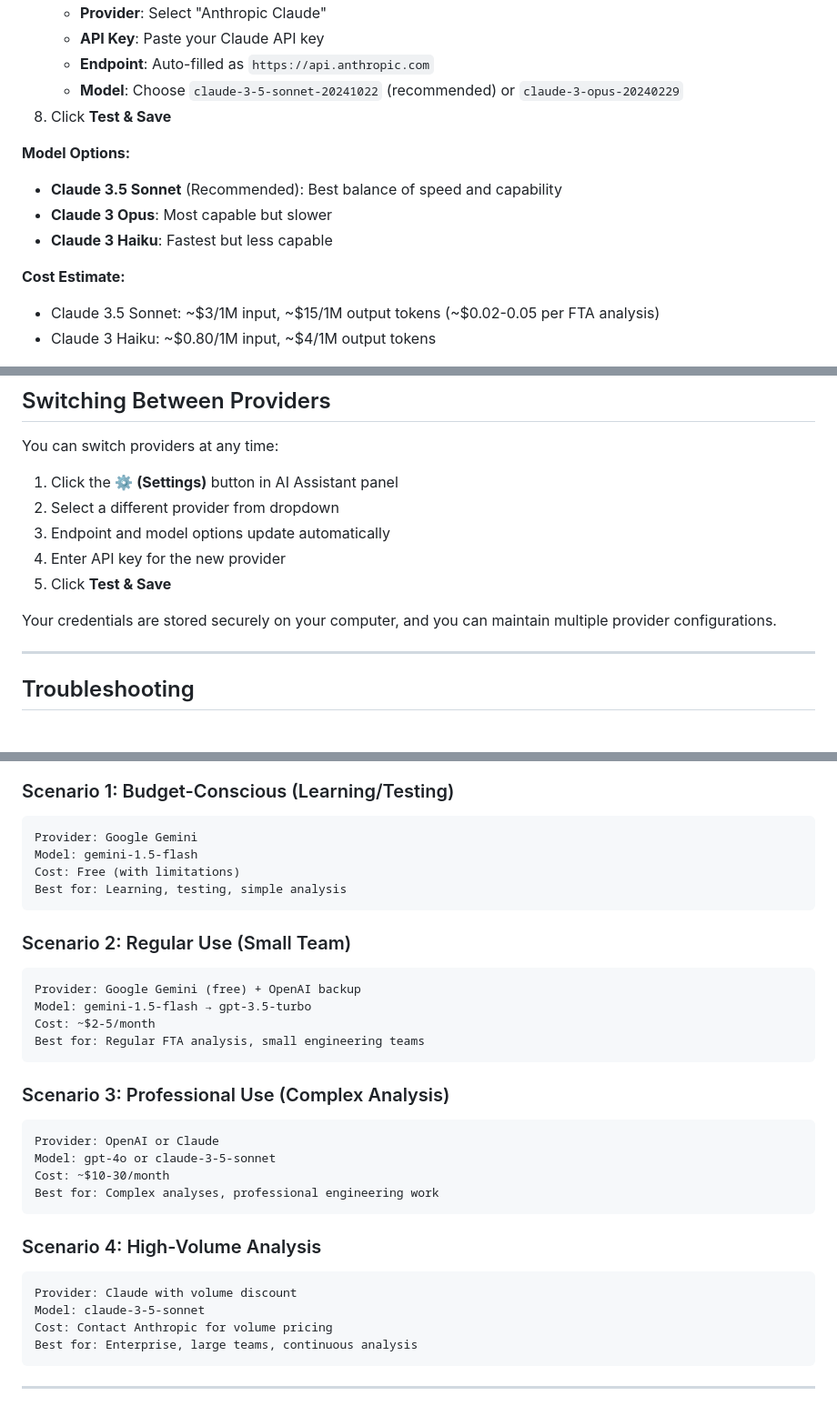
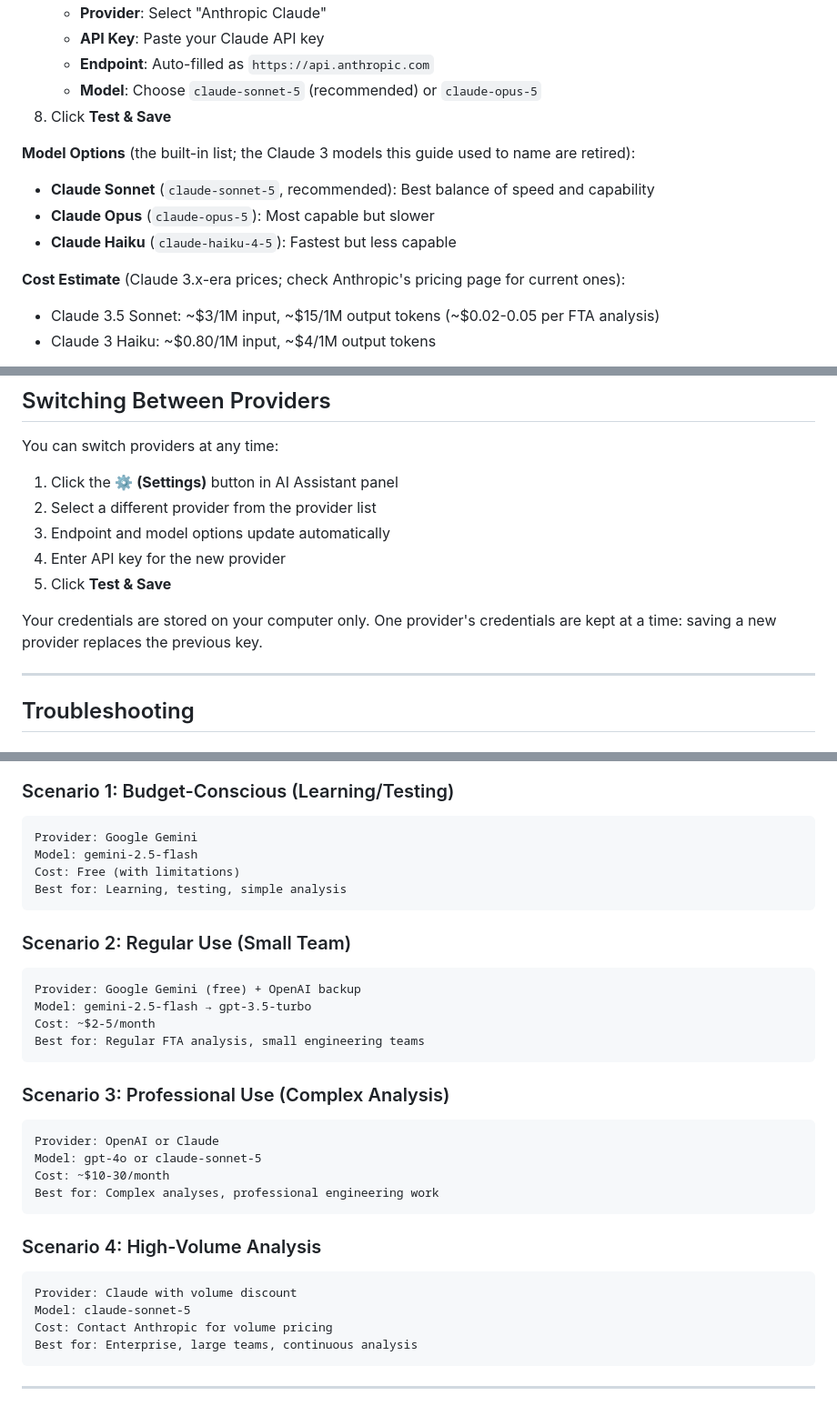
Before and after one commit to Gertrud-Violett/FTA_Editor, a Markdown page: docs/MULTI_PROVIDER_SETUP.md, 3 parts joined by grey strips. Shown at 91% size. Drawn GitHub-style.

````diff
--- a/docs/MULTI_PROVIDER_SETUP.md
+++ b/docs/MULTI_PROVIDER_SETUP.md
@@ -73,15 +73,15 @@ FTA Editor now supports **three major AI providers**: OpenAI, Anthropic Claude,
    - **Provider**: Select "Anthropic Claude"
    - **API Key**: Paste your Claude API key
    - **Endpoint**: Auto-filled as `https://api.anthropic.com`
-   - **Model**: Choose `claude-3-5-sonnet-20241022` (recommended) or `claude-3-opus-20240229`
+   - **Model**: Choose `claude-sonnet-5` (recommended) or `claude-opus-5`
 8. Click **Test & Save**
 
-**Model Options:**
-- **Claude 3.5 Sonnet** (Recommended): Best balance of speed and capability
-- **Claude 3 Opus**: Most capable but slower
-- **Claude 3 Haiku**: Fastest but less capable
+**Model Options** (the built-in list; the Claude 3 models this guide used to name are retired):
+- **Claude Sonnet** (`claude-sonnet-5`, recommended): Best balance of speed and capability
+- **Claude Opus** (`claude-opus-5`): Most capable but slower
+- **Claude Haiku** (`claude-haiku-4-5`): Fastest but less capable
 
-**Cost Estimate:**
+**Cost Estimate** (Claude 3.x-era prices; check Anthropic's pricing page for current ones):
 - Claude 3.5 Sonnet: ~$3/1M input, ~$15/1M output tokens (~$0.02-0.05 per FTA analysis)
 - Claude 3 Haiku: ~$0.80/1M input, ~$4/1M output tokens
 
@@ -171,12 +171,12 @@ If you already have GitHub Copilot Pro subscription ($20/month), you get access
 You can switch providers at any time:
 
 1. Click the **⚙ (Settings)** button in AI Assistant panel
-2. Select a different provider from dropdown
+2. Select a different provider from the provider list
 3. Endpoint and model options update automatically
 4. Enter API key for the new provider
 5. Click **Test & Save**
 
-Your credentials are stored securely on your computer, and you can maintain multiple provider configurations.
+Your credentials are stored on your computer only. One provider's credentials are kept at a time: saving a new provider replaces the previous key.
 
 ---
 
@@ -257,7 +257,7 @@ If you accidentally shared your API key:
 ### Scenario 1: Budget-Conscious (Learning/Testing)
 ```
 Provider: Google Gemini
-Model: gemini-1.5-flash
+Model: gemini-2.5-flash
 Cost: Free (with limitations)
 Best for: Learning, testing, simple analysis
 ```
@@ -265,7 +265,7 @@ Best for: Learning, testing, simple analysis
 ### Scenario 2: Regular Use (Small Team)
 ```
 Provider: Google Gemini (free) + OpenAI backup
-Model: gemini-1.5-flash → gpt-3.5-turbo
+Model: gemini-2.5-flash → gpt-3.5-turbo
 Cost: ~$2-5/month
 Best for: Regular FTA analysis, small engineering teams
 ```
@@ -273,7 +273,7 @@ Best for: Regular FTA analysis, small engineering teams
 ### Scenario 3: Professional Use (Complex Analysis)
 ```
 Provider: OpenAI or Claude
-Model: gpt-4o or claude-3-5-sonnet
+Model: gpt-4o or claude-sonnet-5
 Cost: ~$10-30/month
 Best for: Complex analyses, professional engineering work
 ```
@@ -281,7 +281,7 @@ Best for: Complex analyses, professional engineering work
 ### Scenario 4: High-Volume Analysis
 ```
 Provider: Claude with volume discount
-Model: claude-3-5-sonnet
+Model: claude-sonnet-5
 Cost: Contact Anthropic for volume pricing
 Best for: Enterprise, large teams, continuous analysis
 ```
````
Also changed, not shown: other parts of docs/MULTI_PROVIDER_SETUP.md (+2 -2 lines), docs/MICROSOFT_COPILOT_SETUP.md (+5 -8 lines), docs/QUICK_AI_SETUP.md (+12 -12 lines).
